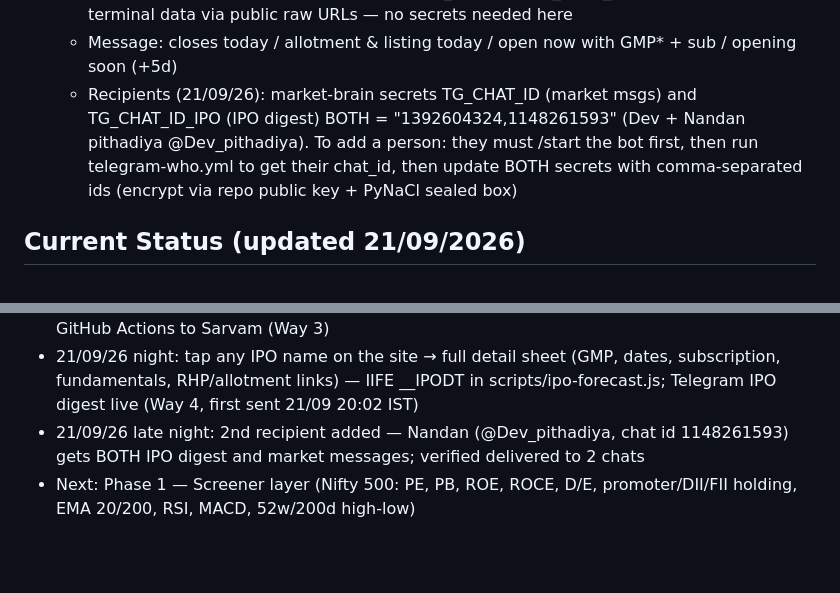
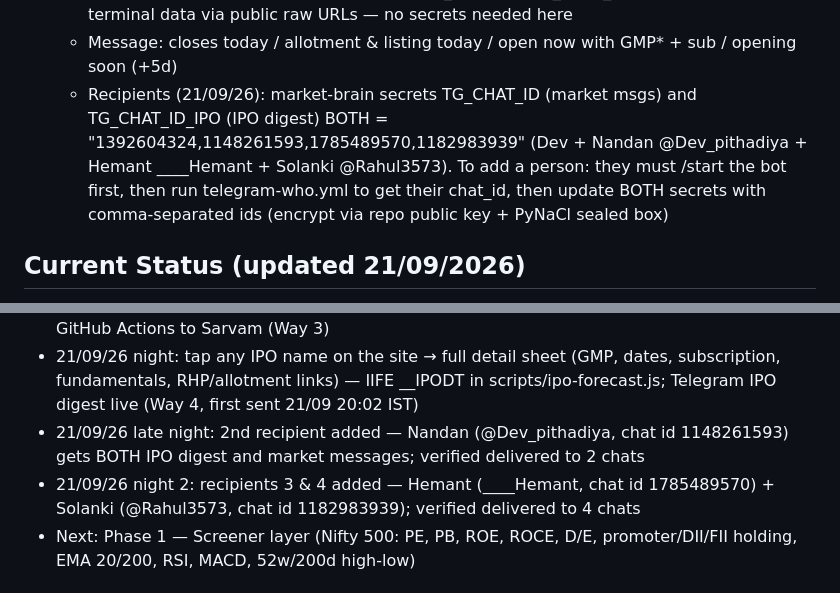
Before and after one commit to devrajai/ipo-terminal, a Markdown page: PROJECT_BRAIN.md, 2 parts joined by grey strips. GitHub-like rendering; blank space fills up the shorter version.

Commit message:
docs: 4 Telegram recipients (Dev, Nandan, Hemant, Solanki)

```diff
--- a/PROJECT_BRAIN.md
+++ b/PROJECT_BRAIN.md
@@ -32,7 +32,7 @@ Dev's personal all-in-one India IPO + market terminal. Free forever. Mobile-firs
    - Daily IPO digest 8:45 AM IST: market-brain repo .github/workflows/telegram-ipo.yml + scripts/telegram_ipo.py
    - Runs in devrajai/market-brain (which has TG_TOKEN + TG_CHAT_ID secrets); reads ipo-terminal data via public raw URLs — no secrets needed here
    - Message: closes today / allotment & listing today / open now with GMP* + sub / opening soon (+5d)
-   - Recipients (21/09/26): market-brain secrets TG_CHAT_ID (market msgs) and TG_CHAT_ID_IPO (IPO digest) BOTH = "1392604324,1148261593" (Dev + Nandan pithadiya @Dev_pithadiya). To add a person: they must /start the bot first, then run telegram-who.yml to get their chat_id, then update BOTH secrets with comma-separated ids (encrypt via repo public key + PyNaCl sealed box)
+   - Recipients (21/09/26): market-brain secrets TG_CHAT_ID (market msgs) and TG_CHAT_ID_IPO (IPO digest) BOTH = "1392604324,1148261593,1785489570,1182983939" (Dev + Nandan @Dev_pithadiya + Hemant ____Hemant + Solanki @Rahul3573). To add a person: they must /start the bot first, then run telegram-who.yml to get their chat_id, then update BOTH secrets with comma-separated ids (encrypt via repo public key + PyNaCl sealed box)
 
 ## Current Status (updated 21/09/2026)
 - Website live with 5-min auto data refresh; market data pipeline live (Way 1 + Way 2)
@@ -41,6 +41,7 @@ Dev's personal all-in-one India IPO + market terminal. Free forever. Mobile-firs
 - 21/09/26 evening: repo consolidation done (2 old repos merged in); Open-list board filter (Mainboard first, then SME + filter pills) live in scripts/ipo-forecast.js; Notion sync moved from GitHub Actions to Sarvam (Way 3)
 - 21/09/26 night: tap any IPO name on the site → full detail sheet (GMP, dates, subscription, fundamentals, RHP/allotment links) — IIFE __IPODT in scripts/ipo-forecast.js; Telegram IPO digest live (Way 4, first sent 21/09 20:02 IST)
 - 21/09/26 late night: 2nd recipient added — Nandan (@Dev_pithadiya, chat id 1148261593) gets BOTH IPO digest and market messages; verified delivered to 2 chats
+- 21/09/26 night 2: recipients 3 & 4 added — Hemant (____Hemant, chat id 1785489570) + Solanki (@Rahul3573, chat id 1182983939); verified delivered to 4 chats
 - Next: Phase 1 — Screener layer (Nifty 500: PE, PB, ROE, ROCE, D/E, promoter/DII/FII holding, EMA 20/200, RSI, MACD, 52w/200d high-low)
 
 ## Roadmap (one phase at a time — never all at once)
```
